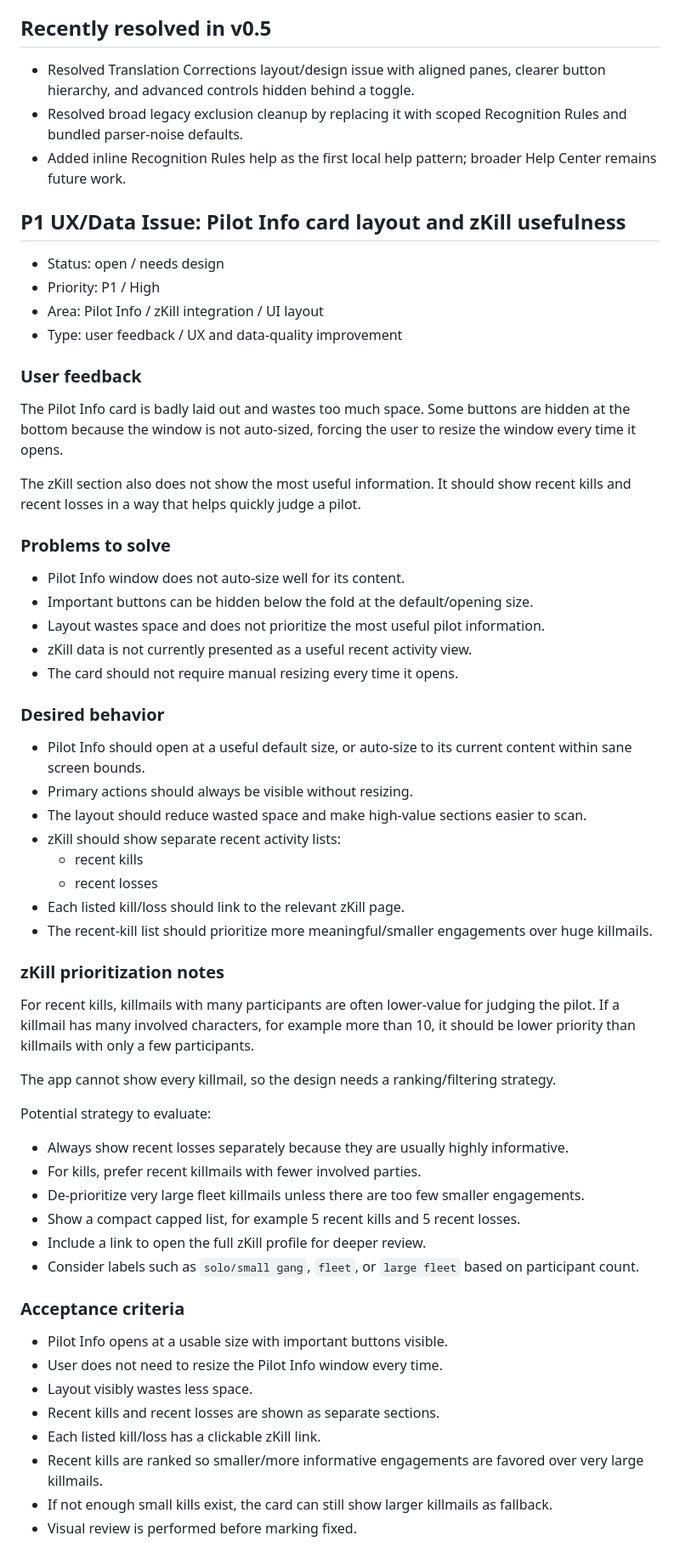
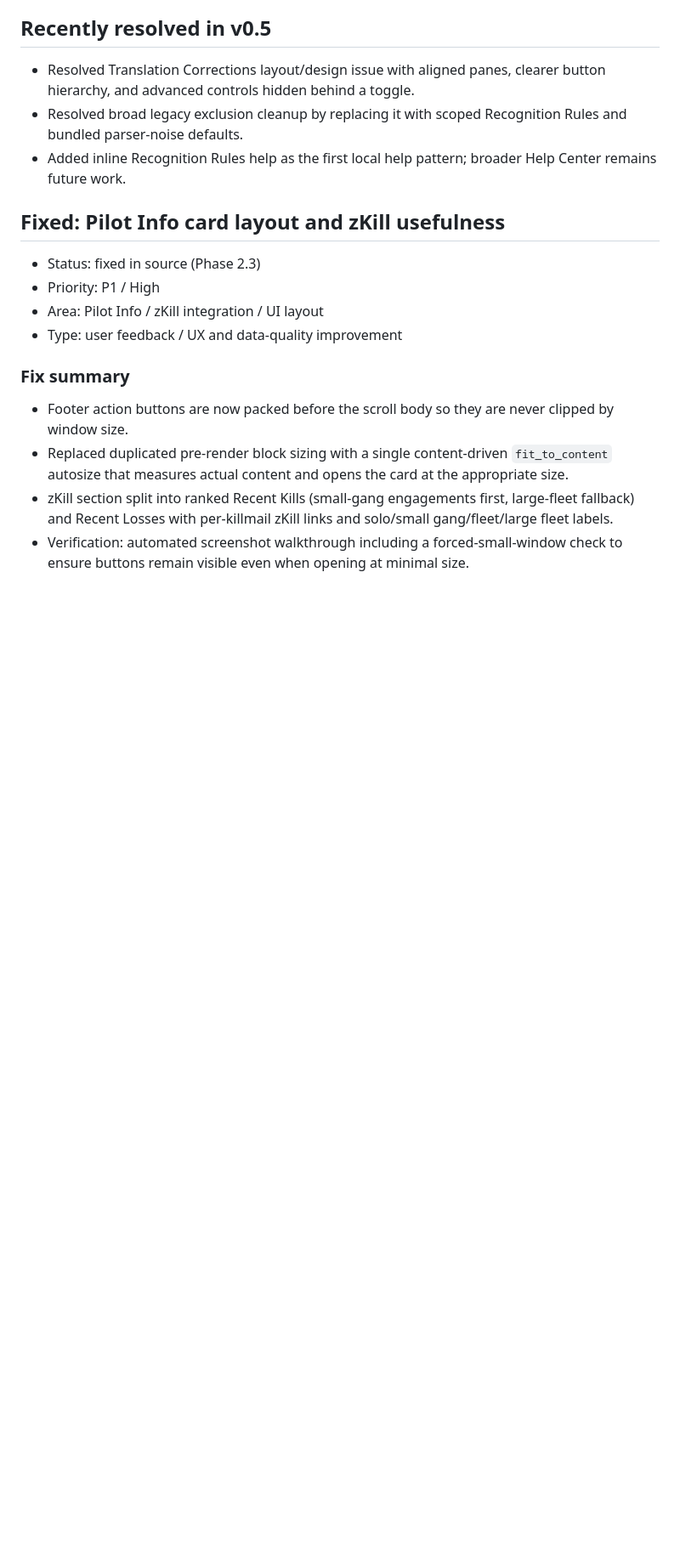
Before and after one commit to gregoryhorn/signal-bridge, a Markdown page: ISSUES.md, the part around one of its changes. Shown at 85% size. Rendered like a GitHub page; blank space fills up the shorter version.

Commit message:
docs: close Pilot Info card layout and zKill usefulness P1
Co-Authored-By: Claude Fable 5 <noreply@anthropic.com>

```diff
--- a/ISSUES.md
+++ b/ISSUES.md
@@ -796,60 +784,16 @@ After fixing:
 - Resolved broad legacy exclusion cleanup by replacing it with scoped Recognition Rules and bundled parser-noise defaults.
 - Added inline Recognition Rules help as the first local help pattern; broader Help Center remains future work.
 
-## P1 UX/Data Issue: Pilot Info card layout and zKill usefulness
+## Fixed: Pilot Info card layout and zKill usefulness
 
-- Status: open / needs design
+- Status: fixed in source (Phase 2.3)
 - Priority: P1 / High
 - Area: Pilot Info / zKill integration / UI layout
 - Type: user feedback / UX and data-quality improvement
 
-### User feedback
+### Fix summary
 
-The Pilot Info card is badly laid out and wastes too much space. Some buttons are hidden at the bottom because the window is not auto-sized, forcing the user to resize the window every time it opens.
-
-The zKill section also does not show the most useful information. It should show recent kills and recent losses in a way that helps quickly judge a pilot.
-
-### Problems to solve
-
-- Pilot Info window does not auto-size well for its content.
-- Important buttons can be hidden below the fold at the default/opening size.
-- Layout wastes space and does not prioritize the most useful pilot information.
-- zKill data is not currently presented as a useful recent activity view.
-- The card should not require manual resizing every time it opens.
-
-### Desired behavior
-
-- Pilot Info should open at a useful default size, or auto-size to its current content within sane screen bounds.
-- Primary actions should always be visible without resizing.
-- The layout should reduce wasted space and make high-value sections easier to scan.
-- zKill should show separate recent activity lists:
-  - recent kills
-  - recent losses
-- Each listed kill/loss should link to the relevant zKill page.
-- The recent-kill list should prioritize more meaningful/smaller engagements over huge killmails.
-
-### zKill prioritization notes
-
-For recent kills, killmails with many participants are often lower-value for judging the pilot. If a killmail has many involved characters, for example more than 10, it should be lower priority than killmails with only a few participants.
-
-The app cannot show every killmail, so the design needs a ranking/filtering strategy.
-
-Potential strategy to evaluate:
-
-- Always show recent losses separately because they are usually highly informative.
-- For kills, prefer recent killmails with fewer involved parties.
-- De-prioritize very large fleet killmails unless there are too few smaller engagements.
-- Show a compact capped list, for example 5 recent kills and 5 recent losses.
-- Include a link to open the full zKill profile for deeper review.
-- Consider labels such as `solo/small gang`, `fleet`, or `large fleet` based on participant count.
-
-### Acceptance criteria
-
-- Pilot Info opens at a usable size with important buttons visible.
-- User does not need to resize the Pilot Info window every time.
-- Layout visibly wastes less space.
-- Recent kills and recent losses are shown as separate sections.
-- Each listed kill/loss has a clickable zKill link.
-- Recent kills are ranked so smaller/more informative engagements are favored over very large killmails.
-- If not enough small kills exist, the card can still show larger killmails as fallback.
-- Visual review is performed before marking fixed.
+- Footer action buttons are now packed before the scroll body so they are never clipped by window size.
+- Replaced duplicated pre-render block sizing with a single content-driven `fit_to_content` autosize that measures actual content and opens the card at the appropriate size.
+- zKill section split into ranked Recent Kills (small-gang engagements first, large-fleet fallback) and Recent Losses with per-killmail zKill links and solo/small gang/fleet/large fleet labels.
+- Verification: automated screenshot walkthrough including a forced-small-window check to ensure buttons remain visible even when opening at minimal size.
```
Also changed, not shown: other parts of ISSUES.md (+3 -15 lines), CHANGELOG.md (+1 -0 lines).
